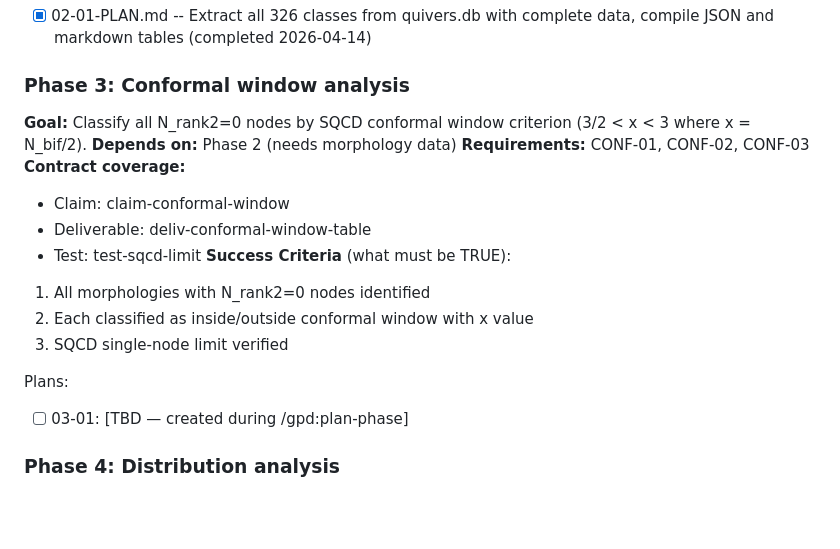
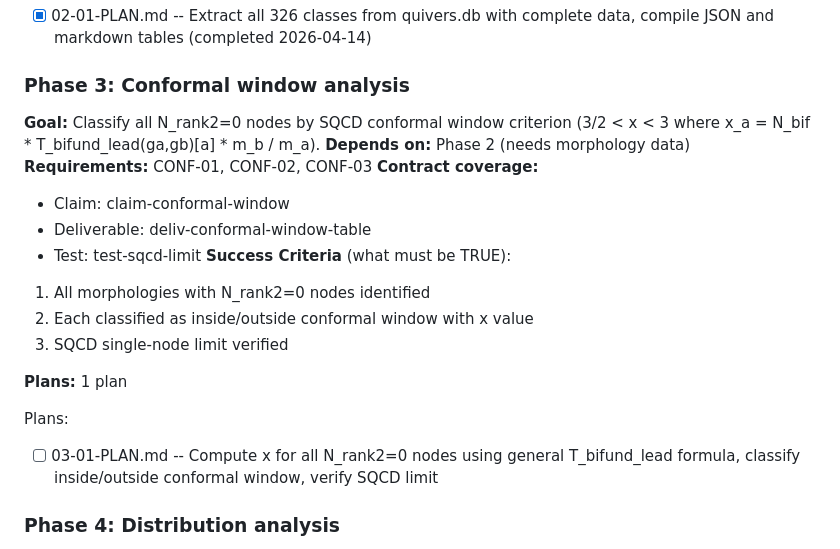
Before and after one commit to cms1308/quiver, a Markdown page: .gpd/ROADMAP.md, the part around the change. GitHub-like rendering; blank space fills up the shorter version.

Commit message:
docs(phase-03): create conformal window analysis plan

```diff
--- a/.gpd/ROADMAP.md
+++ b/.gpd/ROADMAP.md
@@ -57,7 +57,7 @@ Plans:
 
 ### Phase 3: Conformal window analysis
 
-**Goal:** Classify all N_rank2=0 nodes by SQCD conformal window criterion (3/2 < x < 3 where x = N_bif/2).
+**Goal:** Classify all N_rank2=0 nodes by SQCD conformal window criterion (3/2 < x < 3 where x_a = N_bif * T_bifund_lead(ga,gb)[a] * m_b / m_a).
 **Depends on:** Phase 2 (needs morphology data)
 **Requirements:** CONF-01, CONF-02, CONF-03
 **Contract coverage:**
@@ -70,9 +70,11 @@ Plans:
 2. Each classified as inside/outside conformal window with x value
 3. SQCD single-node limit verified
 
+**Plans:** 1 plan
+
 Plans:
 
-- [ ] 03-01: [TBD — created during /gpd:plan-phase]
+- [ ] 03-01-PLAN.md -- Compute x for all N_rank2=0 nodes using general T_bifund_lead formula, classify inside/outside conformal window, verify SQCD limit
 
 ### Phase 4: Distribution analysis
 
```
Also changed, not shown: 1 other file.
